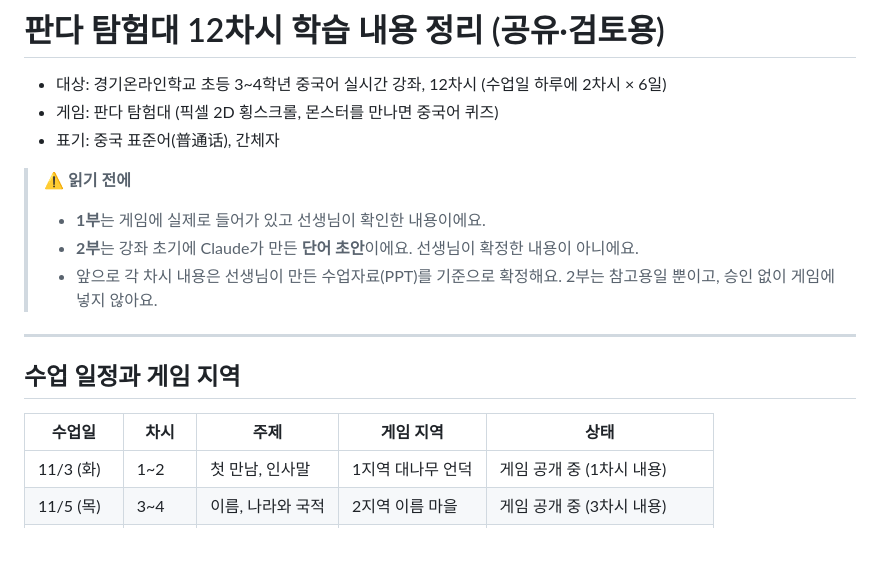
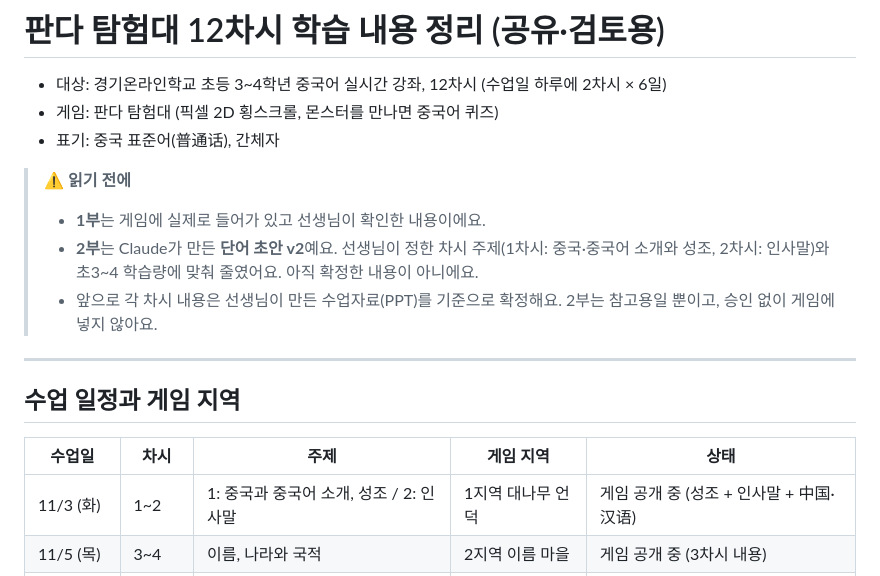
Before and after one commit to cheeyolove/chinese-adventure-game, a Markdown page: docs/lessons-12-content.md, the part around one of its changes. GitHub-like rendering; blank space fills up the shorter version.

```diff
--- a/docs/lessons-12-content.md
+++ b/docs/lessons-12-content.md
@@ -6,7 +6,7 @@
 
 > ⚠️ **읽기 전에**
 > - **1부**는 게임에 실제로 들어가 있고 선생님이 확인한 내용이에요.
-> - **2부**는 강좌 초기에 Claude가 만든 **단어 초안**이에요. 선생님이 확정한 내용이 아니에요.
+> - **2부**는 Claude가 만든 **단어 초안 v2**예요. 선생님이 정한 차시 주제(1차시: 중국·중국어 소개와 성조, 2차시: 인사말)와 초3~4 학습량에 맞춰 줄였어요. 아직 확정한 내용이 아니에요.
 > - 앞으로 각 차시 내용은 선생님이 만든 수업자료(PPT)를 기준으로 확정해요. 2부는 참고용일 뿐이고, 승인 없이 게임에 넣지 않아요.
 
 ---
@@ -15,7 +15,7 @@
 
 | 수업일 | 차시 | 주제 | 게임 지역 | 상태 |
 |---|---|---|---|---|
-| 11/3 (화) | 1~2 | 첫 만남, 인사말 | 1지역 대나무 언덕 | 게임 공개 중 (1차시 내용) |
+| 11/3 (화) | 1~2 | 1: 중국과 중국어 소개, 성조 / 2: 인사말 | 1지역 대나무 언덕 | 게임 공개 중 (성조 + 인사말 + 中国·汉语) |
 | 11/5 (목) | 3~4 | 이름, 나라와 국적 | 2지역 이름 마을 | 게임 공개 중 (3차시 내용) |
 | 11/10 (화) | 5~6 | 숫자, 생일 | 3지역 숫자 계곡 | 게임 공개 중 (5차시 숫자 내용) |
 | 11/12 (목) | 7~8 | 가족, 좋아하는 것 | 4지역 (이름 미정) | 준비 중 — 수업자료 확정 전 |
```
Also changed, not shown: other parts of docs/lessons-12-content.md (+86 -42 lines).
